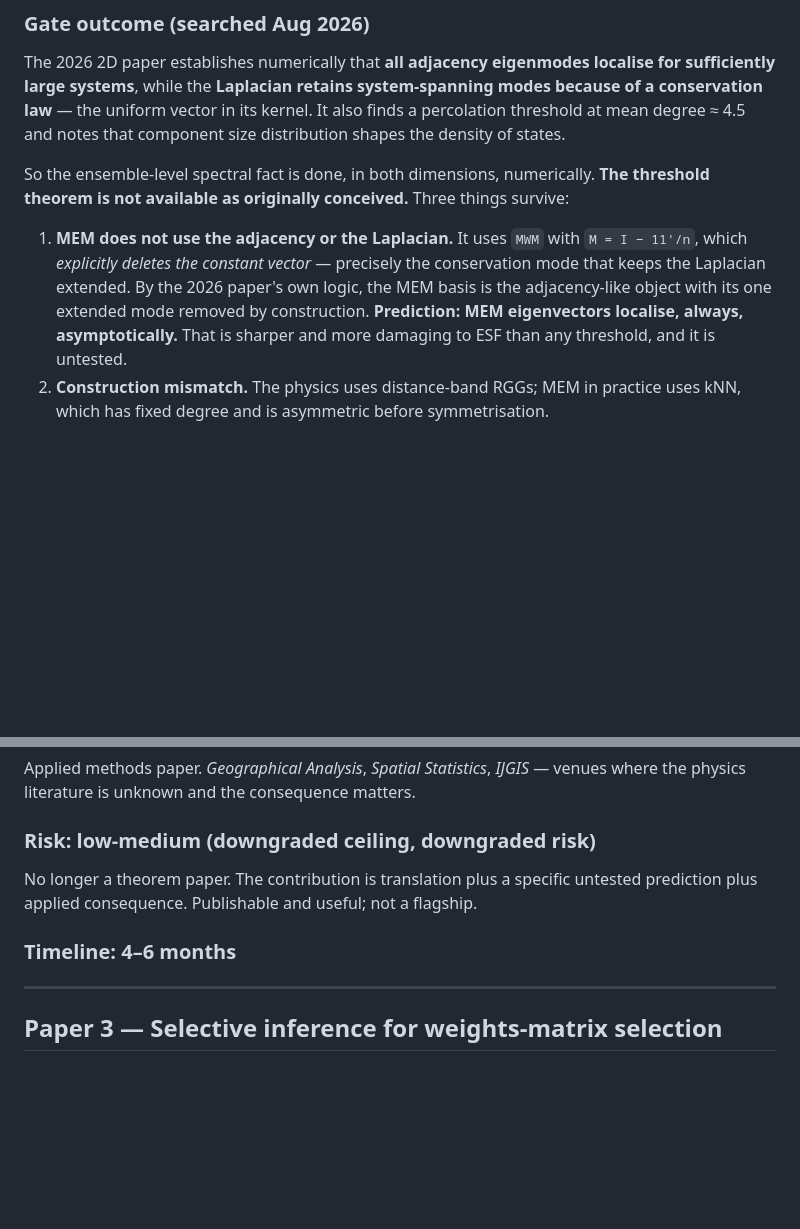
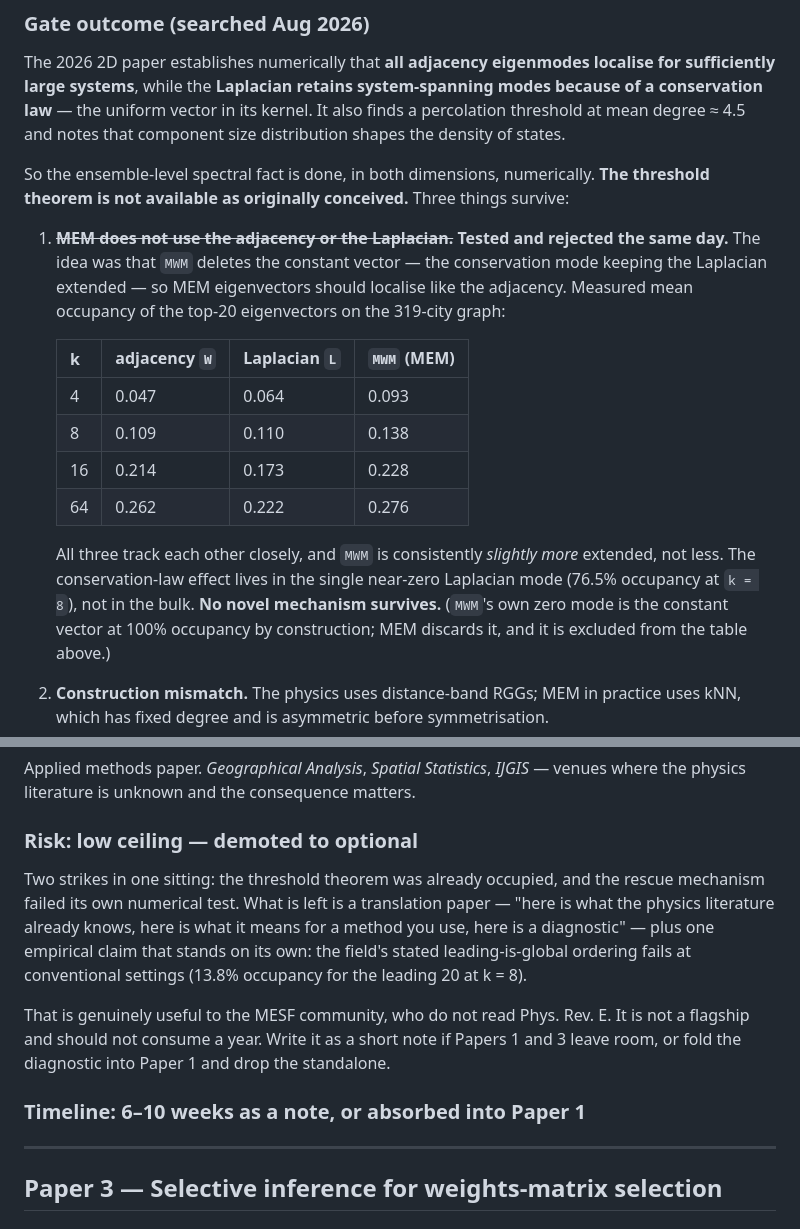
Before and after one commit to MattScottTan/geospatial-research, a Markdown page: theory/RESEARCH_PLAN.md, 2 parts joined by grey strips. GitHub-like rendering; blank space fills up the shorter version.

Commit message:
Reject the MWM centering hypothesis; demote Paper 2 to optional
Tested the mechanism proposed when the Paper 2 gate closed: that MEM's doubly
centred operator MWM deletes the constant vector -- the conservation mode keeping
the Laplacian extended -- and should therefore localise like the adjacency.

It does not. Mean occupancy of the top-20 eigenvectors on the 319-city graph
tracks closely across all three operators (k=8: adjacency 0.109, Laplacian 0.110,
MWM 0.138), with MWM consistently slightly more extended rather than less. The
conservation-law effect lives in the single near-zero Laplacian mode at 76.5%
occupancy, not in the bulk.

So Paper 2 loses both its theorem and its rescue mechanism. What remains is a
translation of the physics literature for an applied audience plus one empirical
claim that stands independently: the field's stated leading-is-global ordering
fails at conventional settings. Useful to the MESF community, who do not read
Phys. Rev. E, but not a flagship. Demoted to a short note or absorbed into
Paper 1.

Paper 3 remains the flagship.

Co-Authored-By: Claude Opus 5 <noreply@anthropic.com>

```diff
--- a/theory/RESEARCH_PLAN.md
+++ b/theory/RESEARCH_PLAN.md
@@ -136,12 +136,23 @@ density of states.
 So the ensemble-level spectral fact is done, in both dimensions, numerically. **The
 threshold theorem is not available as originally conceived.** Three things survive:
 
-1. **MEM does not use the adjacency or the Laplacian.** It uses `MWM` with
-   `M = I − 11'/n`, which *explicitly deletes the constant vector* — precisely the
-   conservation mode that keeps the Laplacian extended. By the 2026 paper's own logic,
-   the MEM basis is the adjacency-like object with its one extended mode removed by
-   construction. **Prediction: MEM eigenvectors localise, always, asymptotically.** That
-   is sharper and more damaging to ESF than any threshold, and it is untested.
+1. ~~**MEM does not use the adjacency or the Laplacian.**~~ **Tested and rejected the
+   same day.** The idea was that `MWM` deletes the constant vector — the conservation
+   mode keeping the Laplacian extended — so MEM eigenvectors should localise like the
+   adjacency. Measured mean occupancy of the top-20 eigenvectors on the 319-city graph:
+
+   | k | adjacency `W` | Laplacian `L` | `MWM` (MEM) |
+   |---|---|---|---|
+   | 4 | 0.047 | 0.064 | 0.093 |
+   | 8 | 0.109 | 0.110 | 0.138 |
+   | 16 | 0.214 | 0.173 | 0.228 |
+   | 64 | 0.262 | 0.222 | 0.276 |
+
+   All three track each other closely, and `MWM` is consistently *slightly more*
+   extended, not less. The conservation-law effect lives in the single near-zero
+   Laplacian mode (76.5% occupancy at `k = 8`), not in the bulk. **No novel mechanism
+   survives.** (`MWM`'s own zero mode is the constant vector at 100% occupancy by
+   construction; MEM discards it, and it is excluded from the table above.)
 2. **Construction mismatch.** The physics uses distance-band RGGs; MEM in practice uses
    kNN, which has fixed degree and is asymmetric before symmetrisation.
 3. **The entire applied translation is untouched.** Nobody in the MESF literature measures
@@ -163,11 +174,19 @@ rather than the proof engine now.
 Applied methods paper. *Geographical Analysis*, *Spatial Statistics*, *IJGIS* — venues
 where the physics literature is unknown and the consequence matters.
 
-### Risk: **low-medium** (downgraded ceiling, downgraded risk)
-No longer a theorem paper. The contribution is translation plus a specific untested
-prediction plus applied consequence. Publishable and useful; not a flagship.
+### Risk: **low ceiling** — demoted to optional
+Two strikes in one sitting: the threshold theorem was already occupied, and the rescue
+mechanism failed its own numerical test. What is left is a translation paper — "here is
+what the physics literature already knows, here is what it means for a method you use,
+here is a diagnostic" — plus one empirical claim that stands on its own: the field's
+stated leading-is-global ordering fails at conventional settings (13.8% occupancy for the
+leading 20 at k = 8).
 
-### Timeline: 4–6 months
+That is genuinely useful to the MESF community, who do not read Phys. Rev. E. It is not a
+flagship and should not consume a year. Write it as a short note if Papers 1 and 3 leave
+room, or fold the diagnostic into Paper 1 and drop the standalone.
+
+### Timeline: 6–10 weeks as a note, or absorbed into Paper 1
 
 ---
 
```
